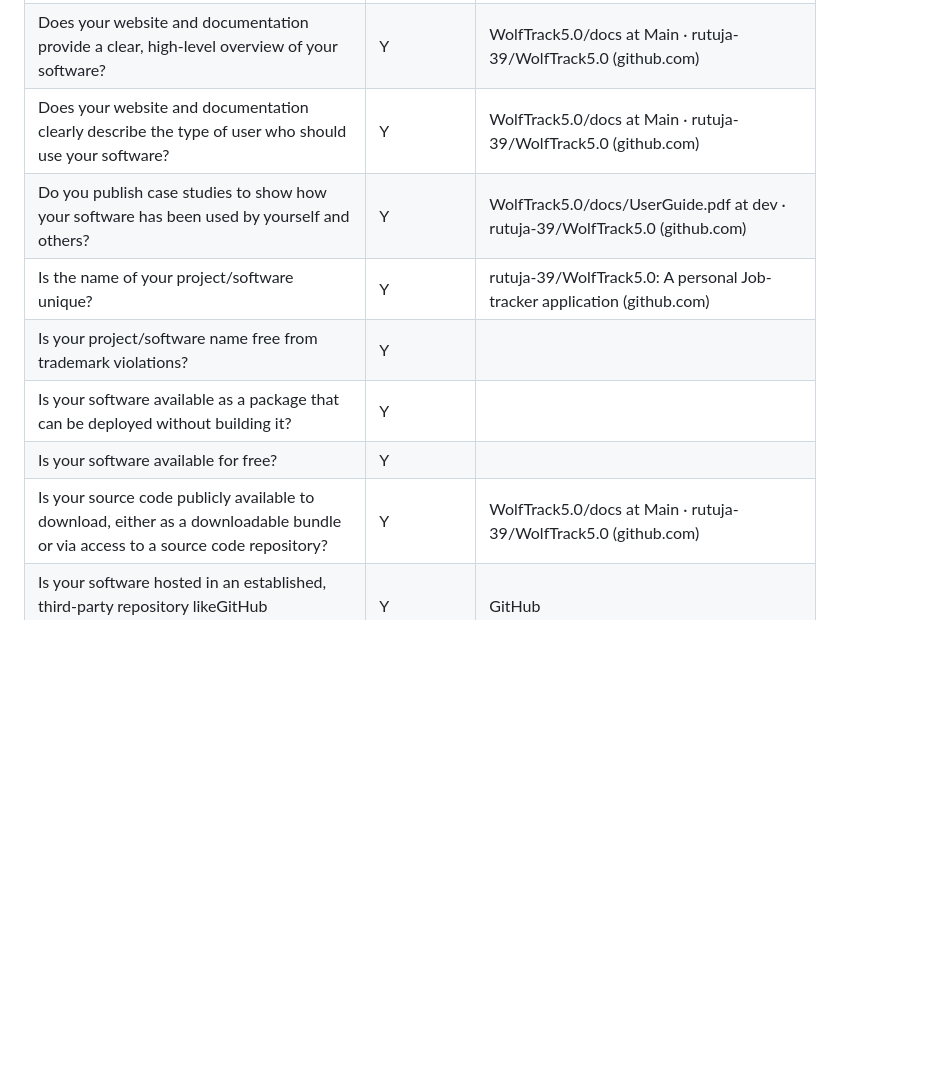
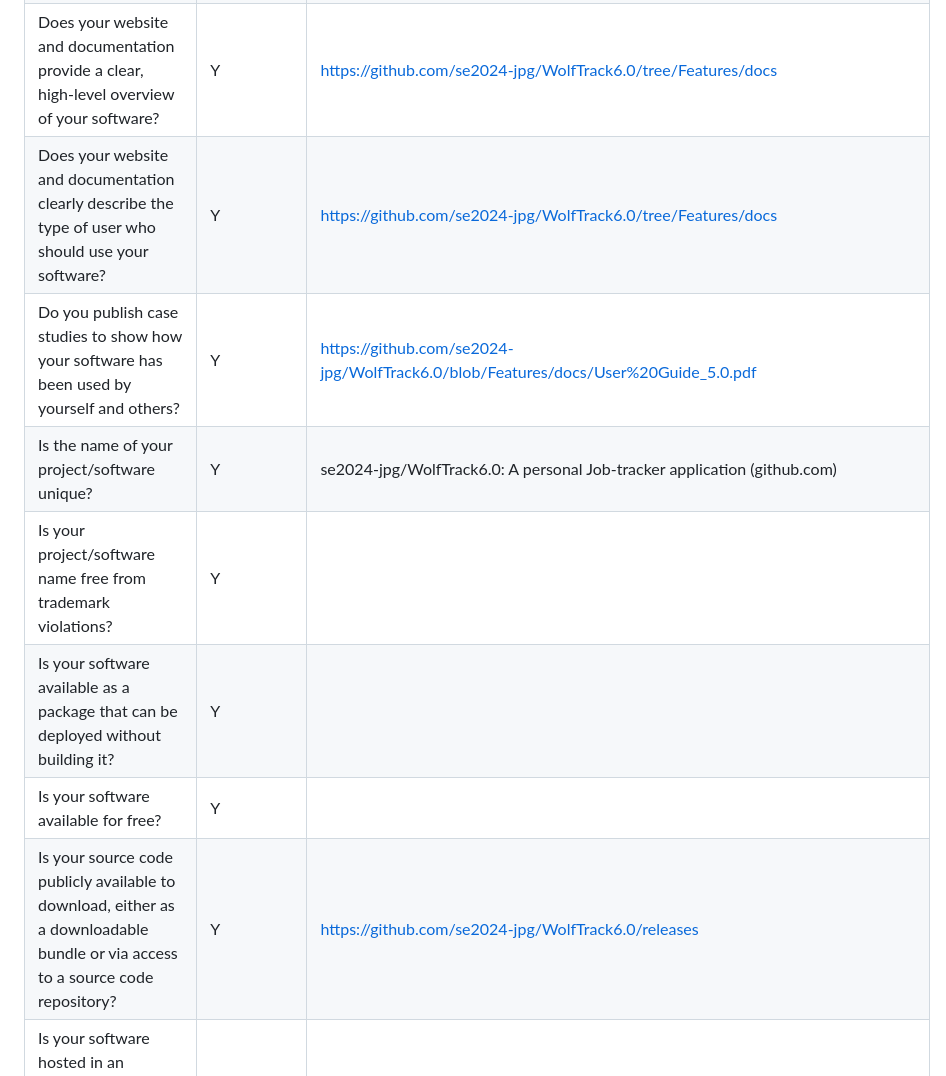
Before and after one commit to joeljogy/Crime2vec-Predicting-Spatio-Temporal-Crimes, a Markdown page: Rubrics.md, the part around one of its changes. GitHub-like rendering; blank space fills up the shorter version.

```diff
--- a/Rubrics.md
+++ b/Rubrics.md
@@ -33,10 +34,10 @@
 |                                                                                                                                                                                                            |          |                                                                                  |
-|Does your website and documentation provide a clear, high-level overview of your software?                                                                                                                  |Y         |WolfTrack5.0/docs at Main · rutuja-39/WolfTrack5.0 (github.com)                   |
-|Does your website and documentation clearly describe the type of user who should use your software?                                                                                                         |Y         |WolfTrack5.0/docs at Main · rutuja-39/WolfTrack5.0 (github.com)                   |
-|Do you publish case studies to show how your software has been used by yourself and others?                                                                                                                 |Y         |WolfTrack5.0/docs/UserGuide.pdf at dev · rutuja-39/WolfTrack5.0 (github.com)      |
-|Is the name of your project/software unique?                                                                                                                                                                |Y         |rutuja-39/WolfTrack5.0: A personal Job-tracker application (github.com)           |
+|Does your website and documentation provide a clear, high-level overview of your software?                                                                                                                  |Y         | https://github.com/se2024-jpg/WolfTrack6.0/tree/Features/docs                   |
+|Does your website and documentation clearly describe the type of user who should use your software?                                                                                                         |Y         | https://github.com/se2024-jpg/WolfTrack6.0/tree/Features/docs                  |
+|Do you publish case studies to show how your software has been used by yourself and others?                                                                                                                 |Y         | https://github.com/se2024-jpg/WolfTrack6.0/blob/Features/docs/User%20Guide_5.0.pdf      |
+|Is the name of your project/software unique?                                                                                                                                                                |Y         |se2024-jpg/WolfTrack6.0: A personal Job-tracker application (github.com)           |
 |Is your project/software name free from trademark violations?                                                                                                                                               |Y         |                                                                                  |
 |Is your software available as a package that can be deployed without building it?                                                                                                                           |Y         |                                                                                  |
 |Is your software available for free?                                                                                                                                                                        |Y         |                                                                                  |
-|Is your source code publicly available to download, either as a downloadable bundle or via access to a source code repository?                                                                              |Y         |WolfTrack5.0/docs at Main · rutuja-39/WolfTrack5.0 (github.com)                   |
+|Is your source code publicly available to download, either as a downloadable bundle or via access to a source code repository?                                                                              |Y         | https://github.com/se2024-jpg/WolfTrack6.0/releases                   |
 |Is your software hosted in an established, third-party repository likeGitHub (https://github.com)                                                                                                           |Y         |GitHub                                                                            |
```
Also changed, not shown: other parts of Rubrics.md (+37 -36 lines).
